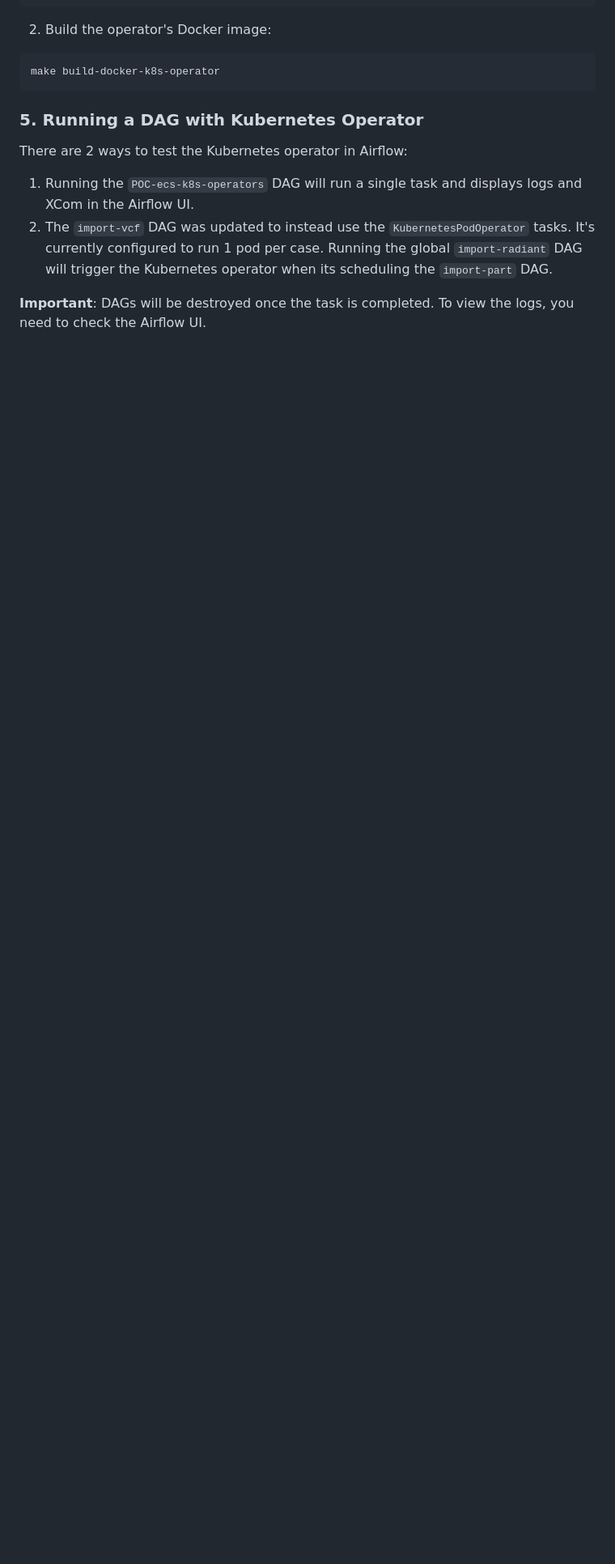
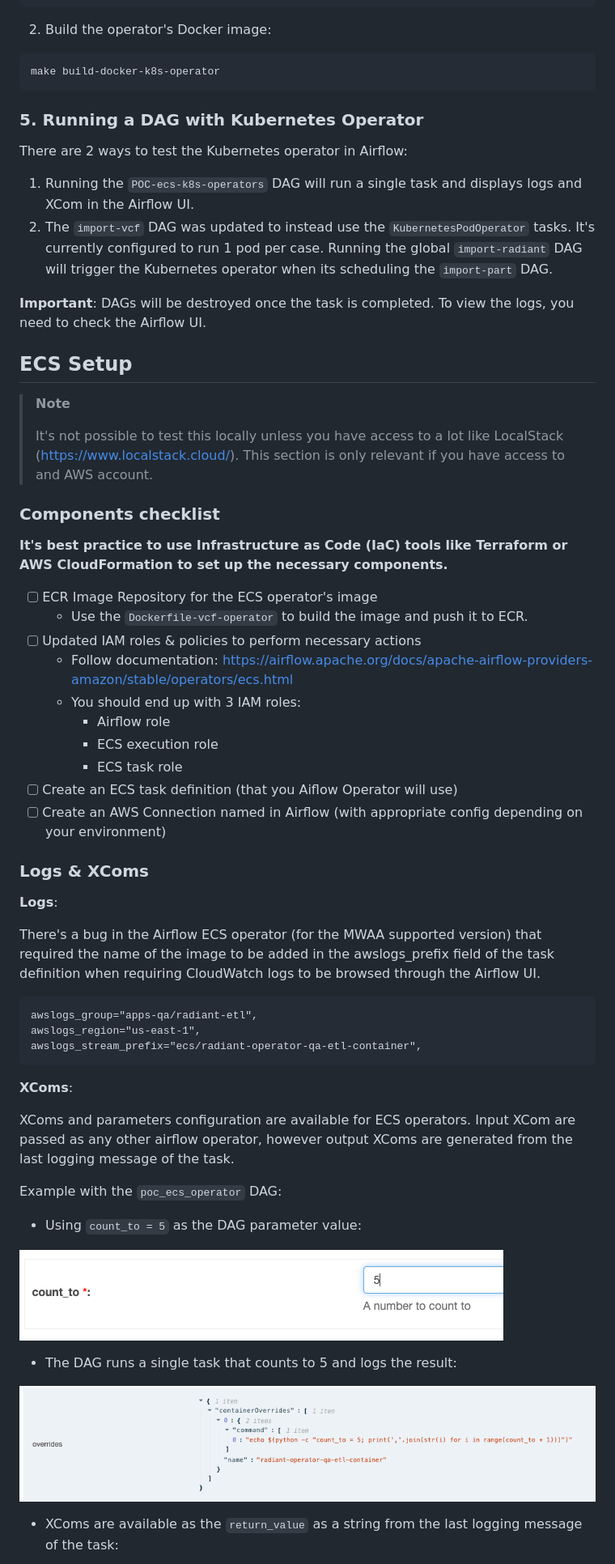
Before and after one commit to radiant-network/radiant-portal-pipeline, a Markdown page: poc-ecs-k8s/README.md, the part around one of its changes. Shown at 81% size. Rendered like a GitHub page; pictures changed too: poc-ecs-k8s/dag_config.png (added), poc-ecs-k8s/dag_details.png (added); blank space fills up the shorter version.

Commit message:
:construction_worker: wip: SJRA-463 Cleanup Docker files and Add documentation

````diff
--- a/poc-ecs-k8s/README.md
+++ b/poc-ecs-k8s/README.md
@@ -87,3 +92,56 @@ It's currently configured to run 1 pod per case. Running the global `import-radi
 the `import-part` DAG.
 
 **Important**: DAGs will be destroyed once the task is completed. To view the logs, you need to check the Airflow UI.
+
+## ECS Setup
+
+> **Note**
+>
+> It's not possible to test this locally unless you have access to a lot like LocalStack (https://www.localstack.cloud/).
+> This section is only relevant if you have access to and AWS account.
+
+### Components checklist
+
+**It's best practice to use Infrastructure as Code (IaC) tools like Terraform or AWS CloudFormation to set up the necessary components.**
+
+- [ ] ECR Image Repository for the ECS operator's image
+  - Use the `Dockerfile-vcf-operator` to build the image and push it to ECR.
+- [ ] Updated IAM roles & policies to perform necessary actions
+  - Follow documentation: https://airflow.apache.org/docs/apache-airflow-providers-amazon/stable/operators/ecs.html
+  - You should end up with 3 IAM roles:
+    - Airflow role
+    - ECS execution role
+    - ECS task role
+- [ ] Create an ECS task definition (that you Aiflow Operator will use)
+- [ ] Create an AWS Connection named in Airflow (with appropriate config depending on your environment)
+
+### Logs & XComs
+
+**Logs**:
+
+There's a bug in the Airflow ECS operator (for the MWAA supported version) that required the name of the image to be added in the
+awslogs_prefix field of the task definition when requiring CloudWatch logs to be browsed through the Airflow UI.
+
+```
+awslogs_group="apps-qa/radiant-etl",
+awslogs_region="us-east-1",
+awslogs_stream_prefix="ecs/radiant-operator-qa-etl-container",
+```
+
+**XComs**:
+
+XComs and parameters configuration are available for ECS operators. Input XCom are passed as any other airflow operator, however
+output XComs are generated from the last logging message of the task.
+
+Example with the `poc_ecs_operator` DAG:
+
+- Using `count_to = 5` as the DAG parameter value:
+
+![dag_config](dag_config.png)
+
+- The DAG runs a single task that counts to 5 and logs the result:
+
+![dag_details](dag_details.png)
+
+- XComs are available as the `return_value` as a string from the last logging message of the task:
+
````
Also changed, not shown: other parts of poc-ecs-k8s/README.md (+13 -3 lines), README.md (+21 -5 lines), poc-ecs-k8s/dag_logs.png (added), poc-ecs-k8s/dag_xcoms.png (added), 4 other files.
